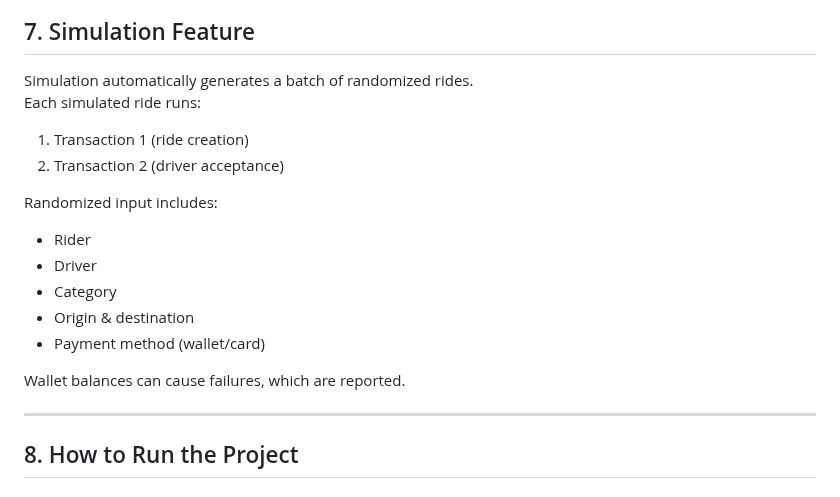
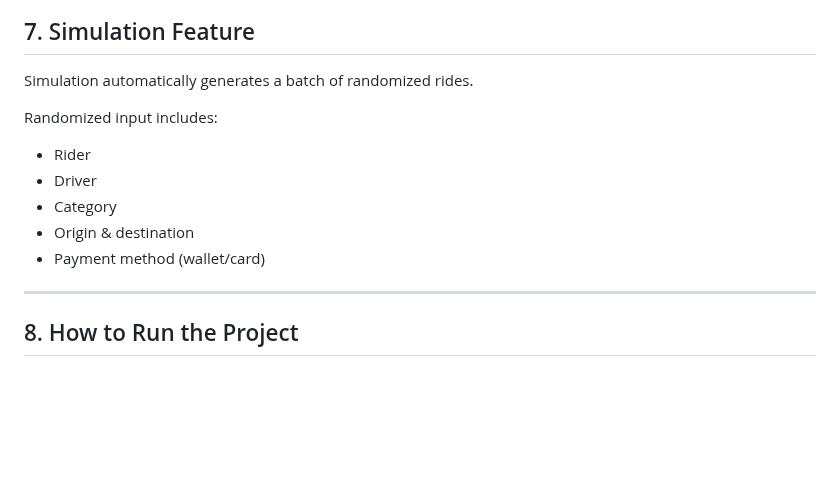
Before and after one commit to AgahDUZENLI/riderbase, a Markdown page: README.md, the part around the change. Drawn GitHub-style; blank space fills up the shorter version.

```diff
--- a/README.md
+++ b/README.md
@@ -278,10 +278,6 @@ Major screens:
 ## 7. Simulation Feature
 
 Simulation automatically generates a batch of randomized rides.
-Each simulated ride runs:
-
-1. Transaction 1 (ride creation)
-2. Transaction 2 (driver acceptance)
 
 Randomized input includes:
 
@@ -290,8 +286,6 @@ Randomized input includes:
 - Category
 - Origin & destination
 - Payment method (wallet/card)
-
-Wallet balances can cause failures, which are reported.
 
 ---
 
```
